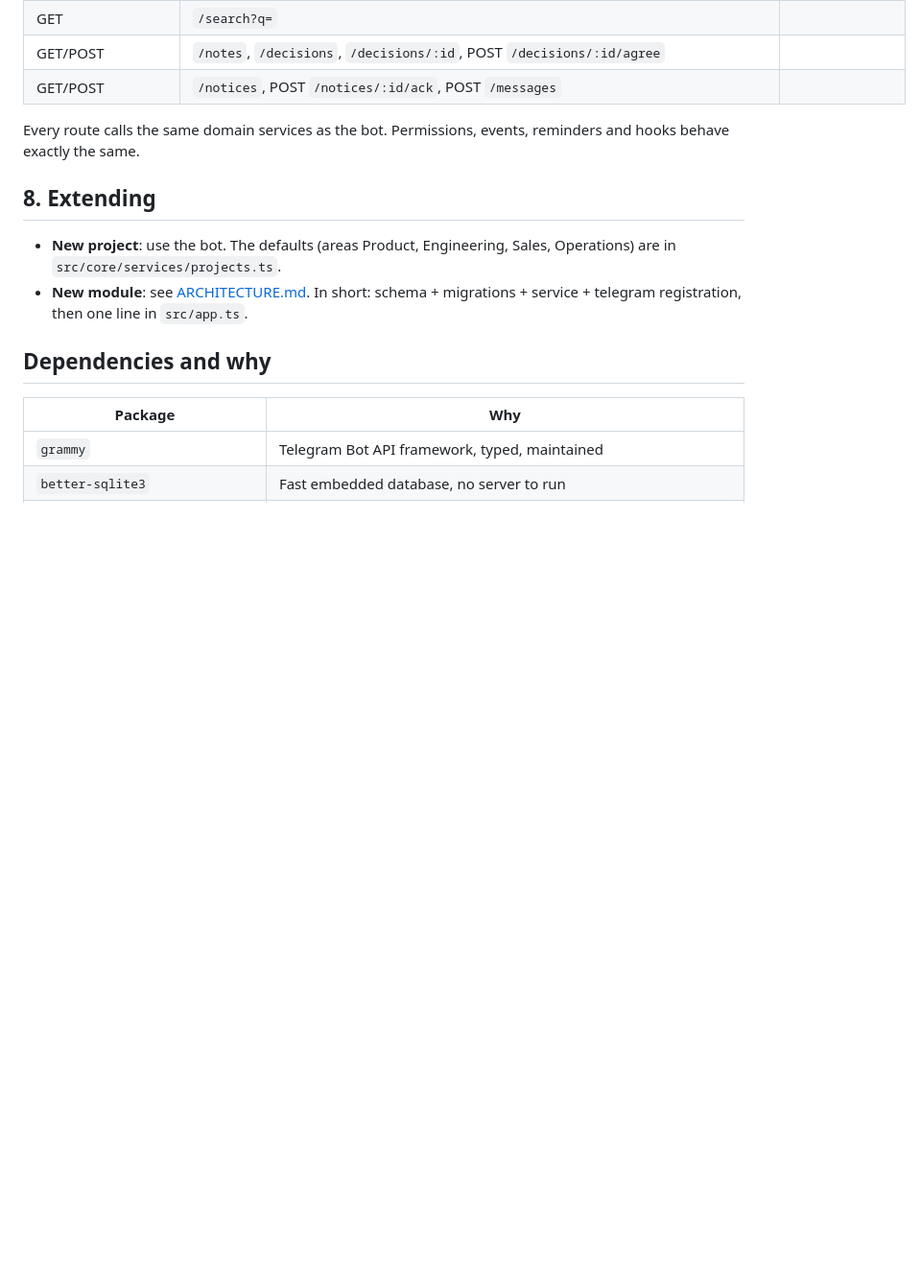
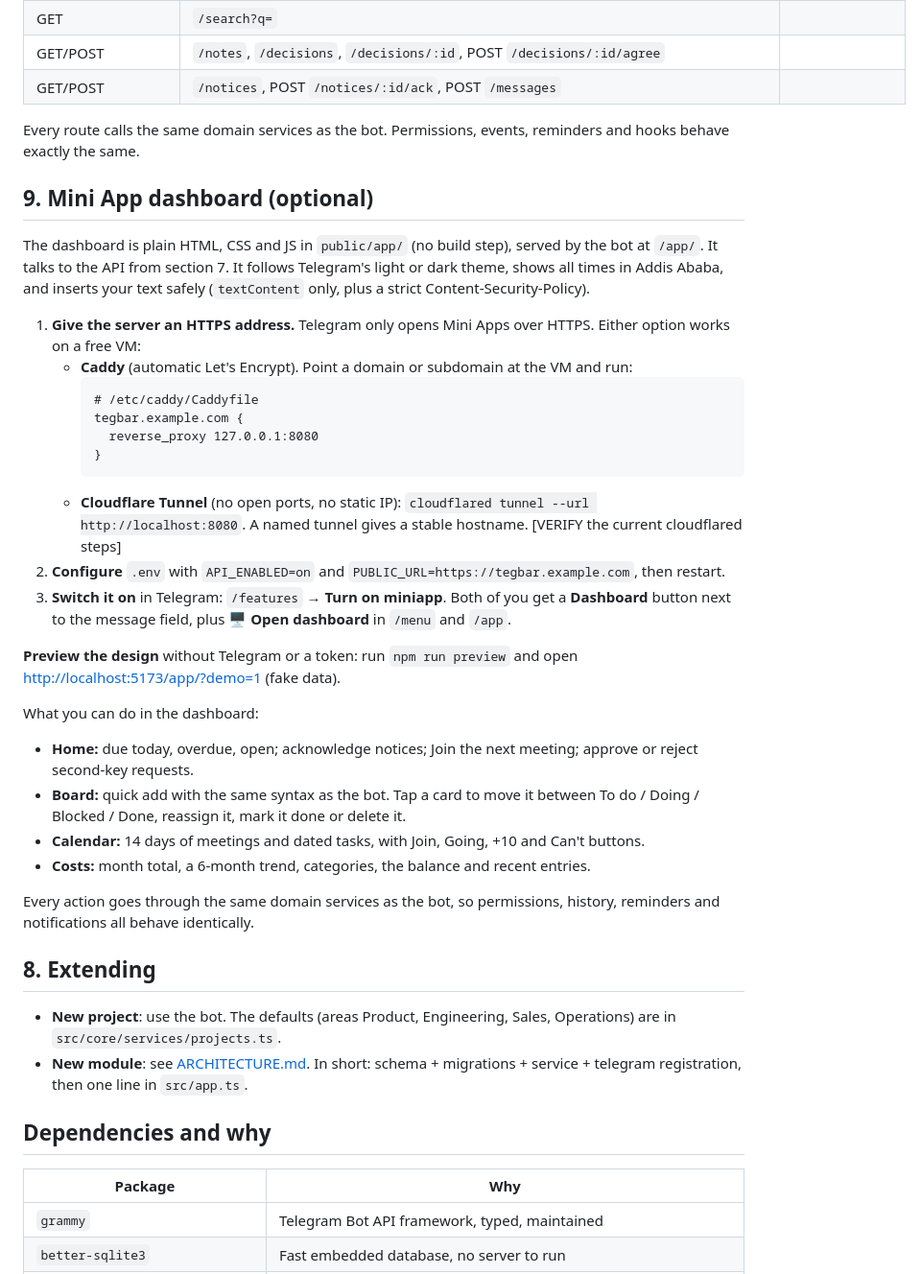
Before and after one commit to johannesalemu01/Tegbar, a Markdown page: README.md, the part around one of its changes. Shown at 96% size. Rendered like a GitHub page; blank space fills up the shorter version.

````diff
--- a/README.md
+++ b/README.md
@@ -288,6 +294,34 @@ There is a simple rate limit of 120 requests per minute per person. A browser or
 
 Every route calls the same domain services as the bot. Permissions, events, reminders and hooks behave exactly the same.
 
+## 9. Mini App dashboard (optional)
+
+The dashboard is plain HTML, CSS and JS in `public/app/` (no build step), served by the bot at `/app/`. It talks to the API from section 7.
+It follows Telegram's light or dark theme, shows all times in Addis Ababa, and inserts your text safely (`textContent` only, plus a strict Content-Security-Policy).
+
+1. **Give the server an HTTPS address.** Telegram only opens Mini Apps over HTTPS. Either option works on a free VM:
+   - **Caddy** (automatic Let's Encrypt). Point a domain or subdomain at the VM and run:
+     ```
+     # /etc/caddy/Caddyfile
+     tegbar.example.com {
+       reverse_proxy 127.0.0.1:8080
+     }
+     ```
+   - **Cloudflare Tunnel** (no open ports, no static IP): `cloudflared tunnel --url http://localhost:8080`. A named tunnel gives a stable hostname. [VERIFY the current cloudflared steps]
+2. **Configure** `.env` with `API_ENABLED=on` and `PUBLIC_URL=https://tegbar.example.com`, then restart.
+3. **Switch it on** in Telegram: `/features` → **Turn on miniapp**. Both of you get a **Dashboard** button next to the message field, plus **🖥 Open dashboard** in `/menu` and `/app`.
+
+**Preview the design** without Telegram or a token: run `npm run preview` and open <http://localhost:5173/app/?demo=1> (fake data).
+
+What you can do in the dashboard:
+
+- **Home:** due today, overdue, open; acknowledge notices; Join the next meeting; approve or reject second-key requests.
+- **Board:** quick add with the same syntax as the bot. Tap a card to move it between To do / Doing / Blocked / Done, reassign it, mark it done or delete it.
+- **Calendar:** 14 days of meetings and dated tasks, with Join, Going, +10 and Can't buttons.
+- **Costs:** month total, a 6-month trend, categories, the balance and recent entries.
+
+Every action goes through the same domain services as the bot, so permissions, history, reminders and notifications all behave identically.
+
 ## 8. Extending
 
 - **New project**: use the bot. The defaults (areas Product, Engineering, Sales, Operations) are in `src/core/services/projects.ts`.
````
Also changed, not shown: other parts of README.md (+7 -1 lines), ARCHITECTURE.md (+10 -0 lines), docs/phase-6-miniapp.md (added, +17 -0 lines), docs/img/miniapp-board.png (added), docs/img/miniapp-calendar.png (added), docs/img/miniapp-costs.png (added), docs/img/miniapp-home-dark.png (added), docs/img/miniapp-home.png (added), 1 other file.
